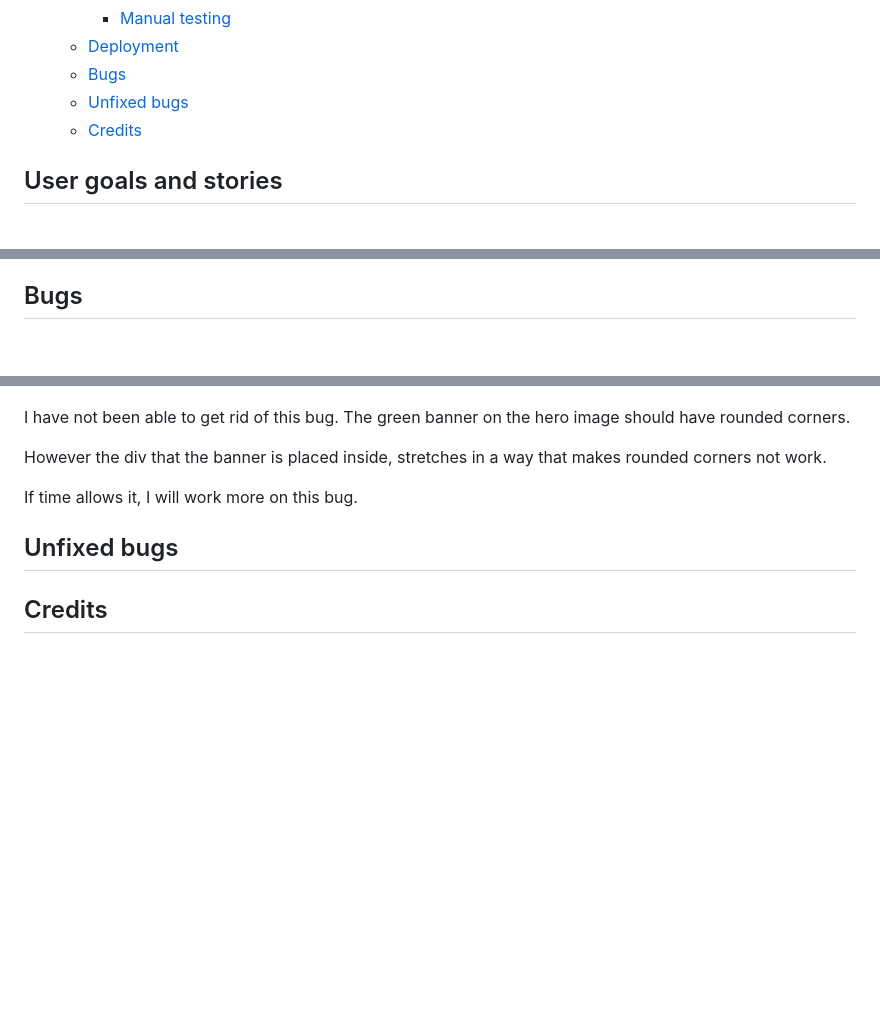
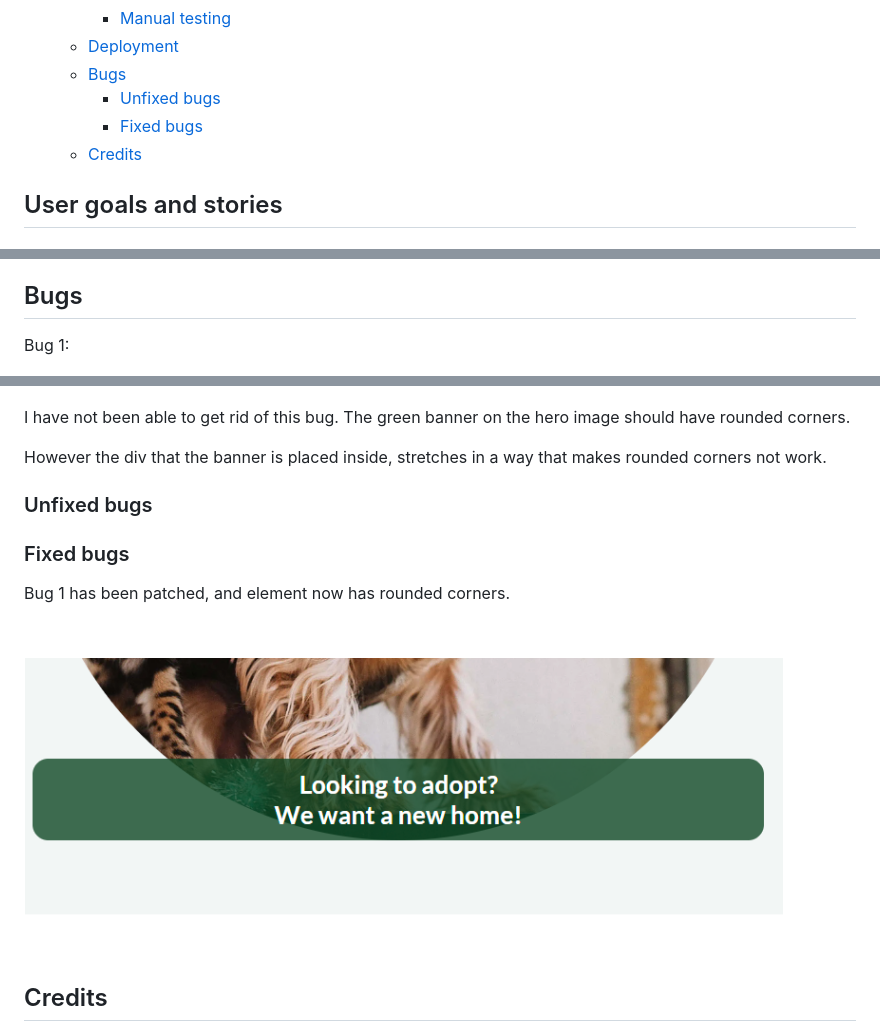
Before and after one commit to hogbergmarkus/4-paws, a Markdown page: README.md, 3 parts joined by grey strips. GitHub-like rendering; pictures changed too: documentation/screenshots/bug-1-fixed.png (added); blank space fills up the shorter version.

Commit message:
Add bugfix to README.md

```diff
--- a/README.md
+++ b/README.md
@@ -50,7 +50,8 @@ The website is also useful for both dog and cat owners, who need help relocating
     - [Manual testing](#manual-testing)
   - [Deployment](#deployment)
   - [Bugs](#bugs)
-  - [Unfixed bugs](#unfixed-bugs)
+    - [Unfixed bugs](#unfixed-bugs)
+    - [Fixed bugs](#fixed-bugs)
   - [Credits](#credits)
 
 ## User goals and stories
@@ -276,15 +277,21 @@ The website was deployed to GitHub pages, using the following steps:
 
 ## Bugs
 
+Bug 1:
+
 ![Bug 1](documentation/screenshots/bug-1.png)
 
 I have not been able to get rid of this bug. The green banner on the hero image should have rounded corners.
 
 However the div that the banner is placed inside, stretches in a way that makes rounded corners not work.
 
-If time allows it, I will work more on this bug.
+### Unfixed bugs
 
-## Unfixed bugs
+### Fixed bugs
+
+Bug 1 has been patched, and element now has rounded corners.
+
+![Bug 1](documentation/screenshots/bug-1-fixed.png)
 
 ## Credits
 
```
